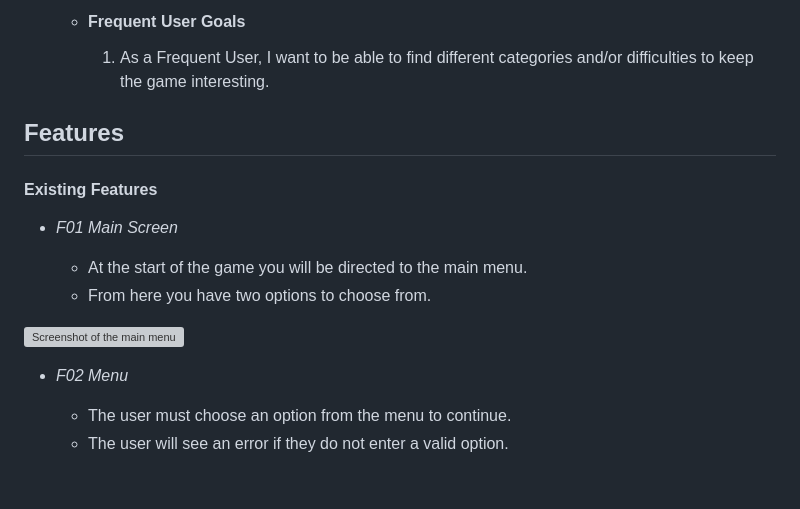
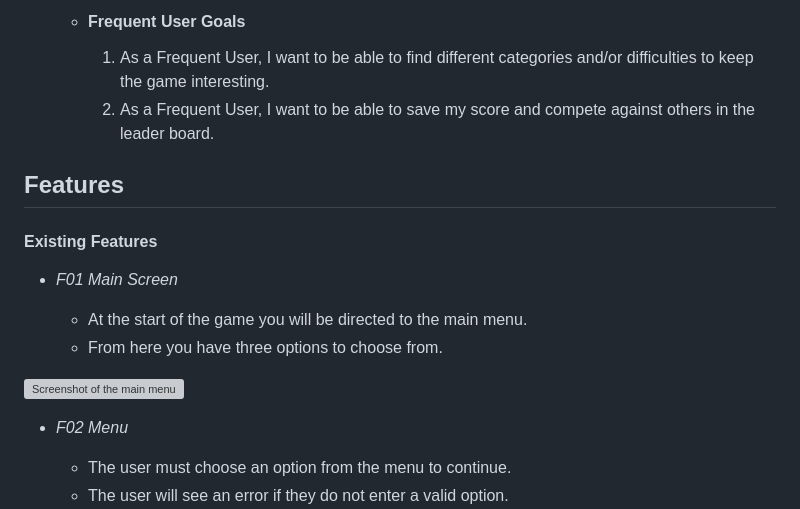
Before and after one commit to KaiLangen96/hangman, a Markdown page: README.md, the part around one of its changes. GitHub-like rendering; blank space fills up the shorter version; grey boxes are pictures that could not be loaded.

```diff
--- a/README.md
+++ b/README.md
@@ -33,6 +33,7 @@
      -   #### Frequent User Goals
 
          1. As a Frequent User, I want to be able to find different categories and/or difficulties to keep the game interesting.
+         2. As a Frequent User, I want to be able to save my score and compete against others in the leader board.
 
 
  ## Features
@@ -42,5 +43,5 @@
  - _F01 Main Screen_
 
      - At the start of the game you will be directed to the main menu.
-     - From here you have two options to choose from.
+     - From here you have three options to choose from.
 
```
Also changed, not shown: other parts of README.md (+32 -12 lines).
